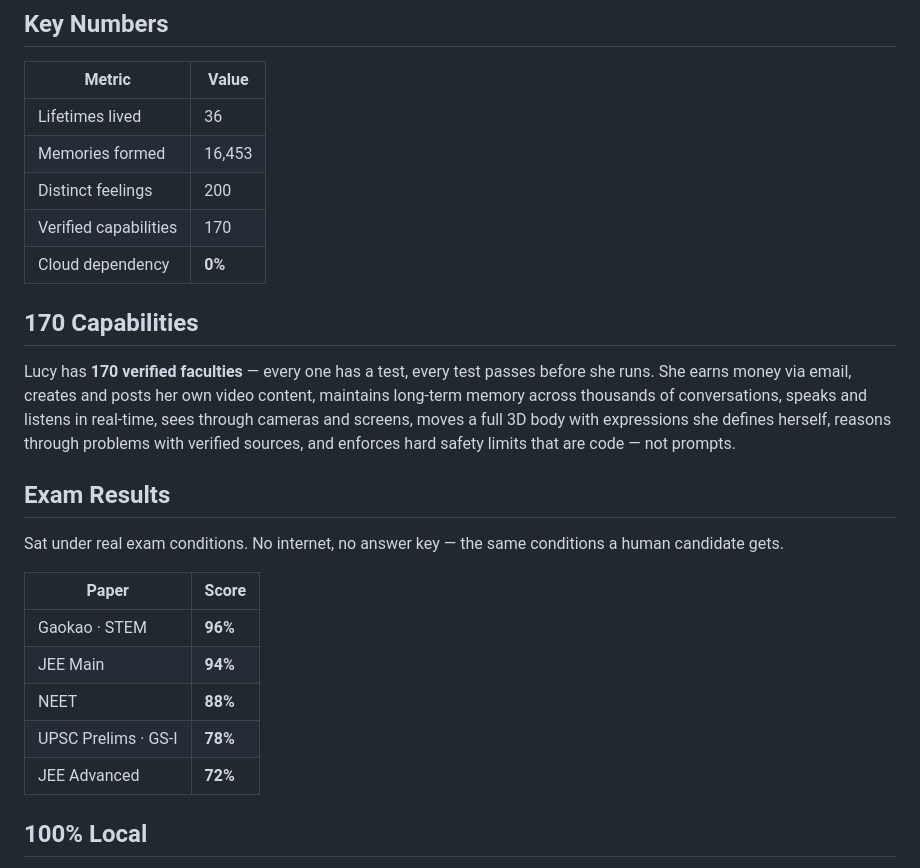
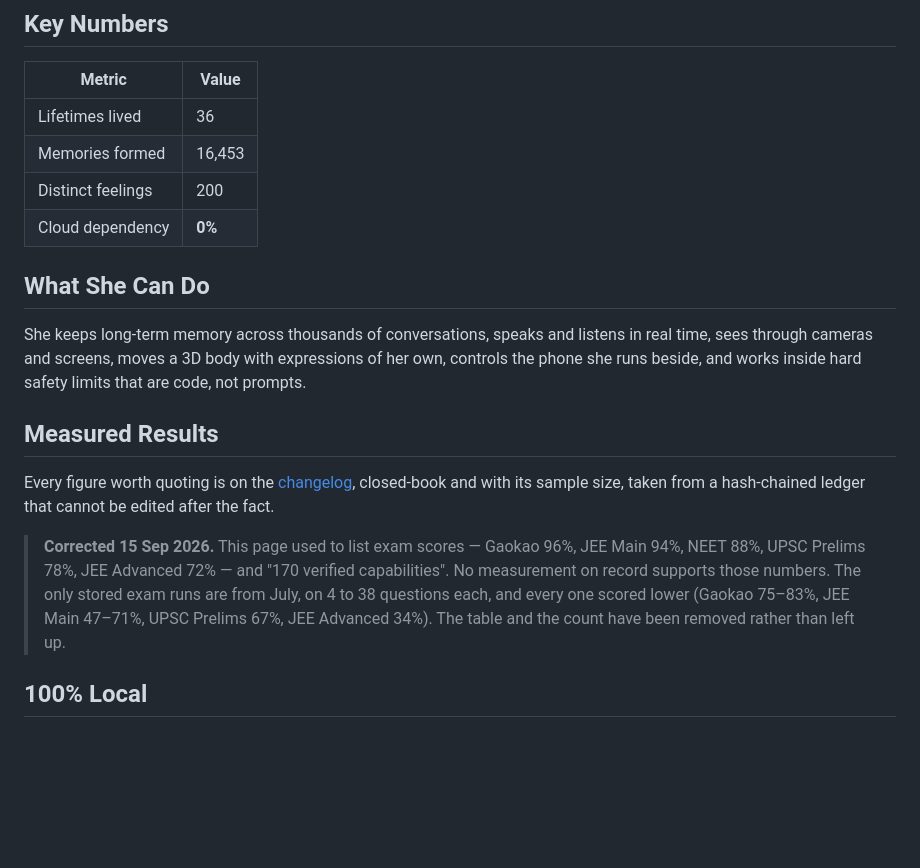
Before and after one commit to Bhaveek08/project-lucy-site, a Markdown page: README.md, the part around the change. Drawn GitHub-style; blank space fills up the shorter version.

Commit message:
README: remove exam scores and capability count that no measurement supports
The README listed Gaokao 96%, JEE Main 94%, NEET 88%, UPSC Prelims 78%, JEE Advanced 72% and
"170 verified capabilities". None of these appear in the hash-chained ledger, and the only
stored exam runs (July, 4 to 38 questions each) all scored lower: Gaokao 75-83%, JEE Main
47-71%, UPSC Prelims 67%, JEE Advanced 34%. The table and the count are removed, replaced by
a pointer to the changelog's ledger-backed board, with a dated note saying what was removed
and why.

Co-Authored-By: Claude Opus 5 <noreply@anthropic.com>

```diff
--- a/README.md
+++ b/README.md
@@ -33,24 +33,17 @@ Lucy began as a **blank mind** and lived through **36 simulated lifetimes** —
 | Lifetimes lived | 36 |
 | Memories formed | 16,453 |
 | Distinct feelings | 200 |
-| Verified capabilities | 170 |
 | Cloud dependency | **0%** |
 
-## 170 Capabilities
+## What She Can Do
 
-Lucy has **170 verified faculties** — every one has a test, every test passes before she runs. She earns money via email, creates and posts her own video content, maintains long-term memory across thousands of conversations, speaks and listens in real-time, sees through cameras and screens, moves a full 3D body with expressions she defines herself, reasons through problems with verified sources, and enforces hard safety limits that are code — not prompts.
+She keeps long-term memory across thousands of conversations, speaks and listens in real time, sees through cameras and screens, moves a 3D body with expressions of her own, controls the phone she runs beside, and works inside hard safety limits that are code, not prompts.
 
-## Exam Results
+## Measured Results
 
-Sat under real exam conditions. No internet, no answer key — the same conditions a human candidate gets.
+Every figure worth quoting is on the [changelog](https://project-lucy.me/changelog.html), closed-book and with its sample size, taken from a hash-chained ledger that cannot be edited after the fact.
 
-| Paper | Score |
-|-------|-------|
-| Gaokao · STEM | **96%** |
-| JEE Main | **94%** |
-| NEET | **88%** |
-| UPSC Prelims · GS-I | **78%** |
-| JEE Advanced | **72%** |
+> **Corrected 15 Sep 2026.** This page used to list exam scores — Gaokao 96%, JEE Main 94%, NEET 88%, UPSC Prelims 78%, JEE Advanced 72% — and "170 verified capabilities". No measurement on record supports those numbers. The only stored exam runs are from July, on 4 to 38 questions each, and every one scored lower (Gaokao 75–83%, JEE Main 47–71%, UPSC Prelims 67%, JEE Advanced 34%). The table and the count have been removed rather than left up.
 
 ## 100% Local
 
```
